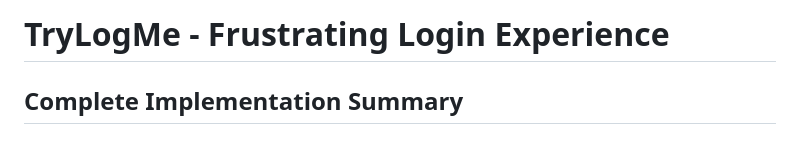
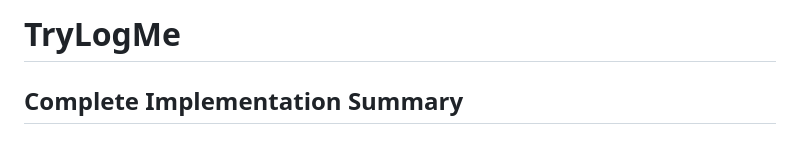
Before and after one commit to jaibhedia/trylogme, a Markdown page: README.md, the part around the change. GitHub-like rendering.

```diff
--- a/README.md
+++ b/README.md
@@ -1,4 +1,4 @@
-# TryLogMe - Frustrating Login Experience
+# TryLogMe
 ## Complete Implementation Summary
 
 ### PROJECT OVERVIEW
```
